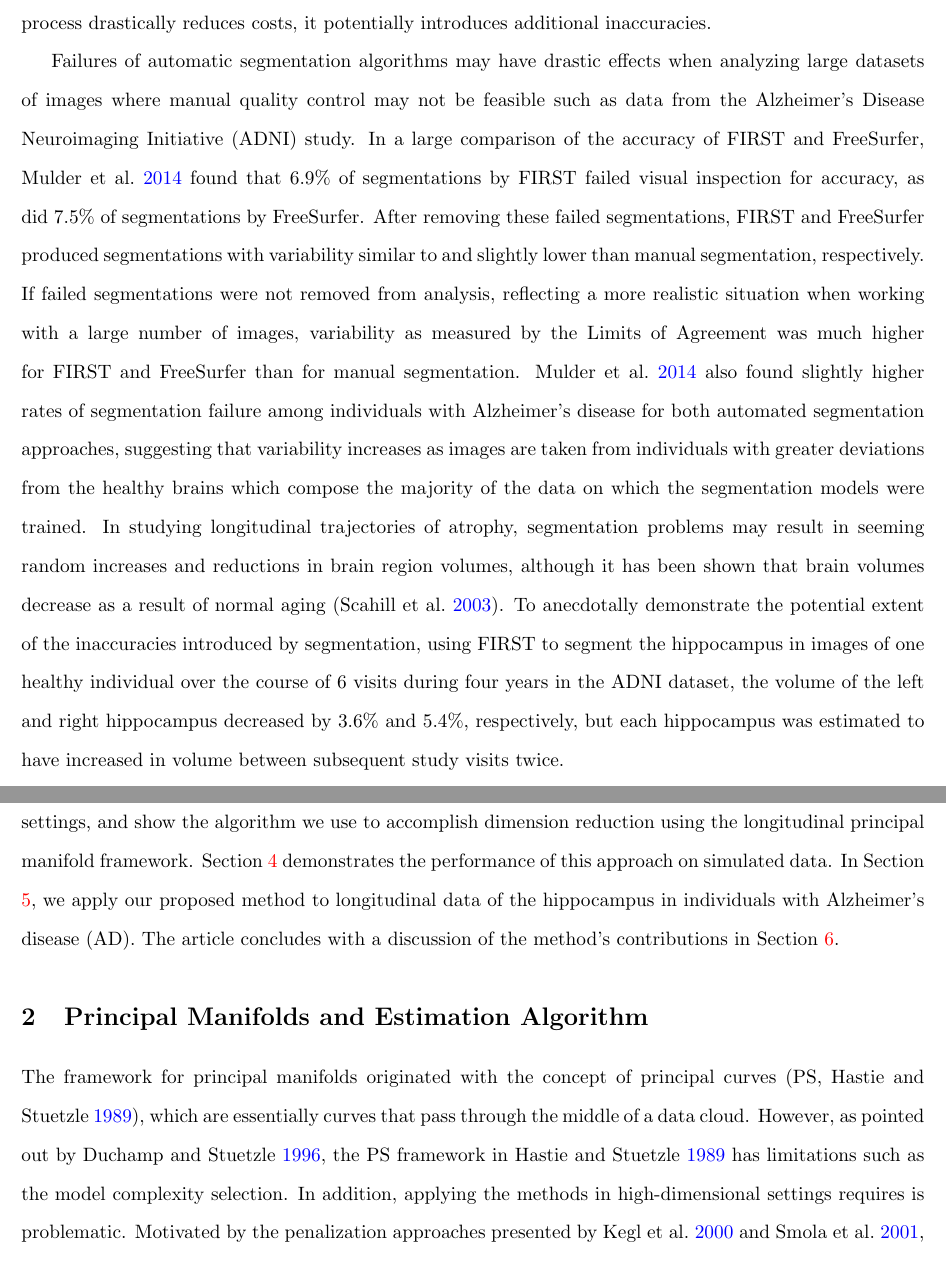
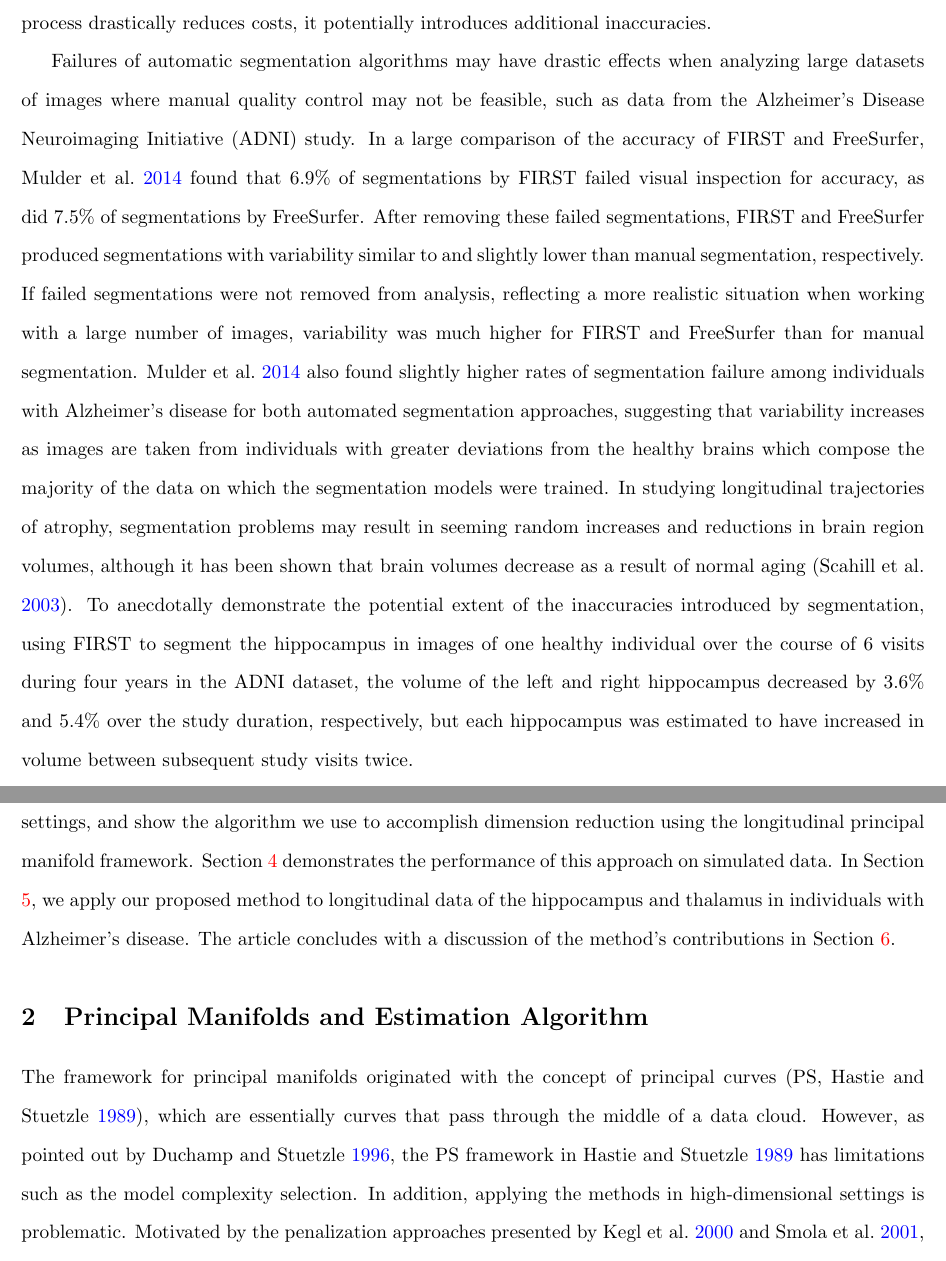
Before and after one commit to rjzielinski/lpme-project, a LaTeX document (paper/main.tex): two parts of pages 2 and 4 of 27, joined at a grey line, cut so that both start at the same text. Compiled offline with pdfLaTeX.

Commit message:
Updates from Overleaf

```diff
--- a/paper/main.tex
+++ b/paper/main.tex
@@ -90,7 +90,7 @@ We propose a longitudinal extension to principal manifold estimation, with the g
 
 Neuroimaging plays a critical role in the diagnosis and monitoring of a number of common neurodegenerative conditions, such as Alzheimer's disease (AD) and Parkinson's disease (\cite{knopmanAlzheimerDisease2021}, \cite{poeweParkinsonDisease2017}). Frequently, interest centers around longitudinal changes in one or more neurological substructures. These structural changes can be observed in magnetic resonance imaging (MRI) data (\cite{crainiceanu2016tutorial}). For example, it is common to observe atrophy in the hippocampus, a structure in the temporal lobe of the brain, of those with AD or cognitive impairment related to other causes. Image segmentation allows for the extraction of subcortical structures from MRI images of the brain for identifying differences between these structures in disease populations, modeling trajectories of change in the structures, and evaluating treatment effects in terms of reduction of atrophy over time. Traditionally, manual segmentation of images by a trained radiologist has been considered the most accurate approach for segmentation of regions of interest and is the gold standard. However, this approach is highly time and resource intensive. When analyzing data from studies with a large number of images, this approach may impose prohibitive costs. Additionally, manual segmentation suffers from meaningful inter-rater and intra-rater variability (\cite{boccardiSurveyProtocolsManual2011}). Automated segmentation approaches, such as FSL-FIRST and FreeSurfer, have been introduced to address these concerns (\cite{patenaudeBayesianModelShape2011}, \cite{reuterWithinsubjectTemplateEstimation2012}). While automating the segmentation process drastically reduces costs, it potentially introduces additional inaccuracies.
 
-Failures of automatic segmentation algorithms may have drastic effects when analyzing large datasets of images where manual quality control may not be feasible such as data from the Alzheimer's Disease Neuroimaging Initiative (ADNI) study. In a large comparison of the accuracy of FIRST and FreeSurfer, \cite{mulderHippocampalVolumeChange2014} found that 6.9\% of segmentations by FIRST failed visual inspection for accuracy, as did 7.5\% of segmentations by FreeSurfer. After removing these failed segmentations, FIRST and FreeSurfer produced segmentations with variability similar to and slightly lower than manual segmentation, respectively. If failed segmentations were not removed from analysis, reflecting a more realistic situation when working with a large number of images, variability as measured by the Limits of Agreement was much higher for FIRST and FreeSurfer than for manual segmentation. \cite{mulderHippocampalVolumeChange2014} also found slightly higher rates of segmentation failure among individuals with Alzheimer's disease for both automated segmentation approaches, suggesting that variability increases as images are taken from individuals with greater deviations from the healthy brains which compose the majority of the data on which the segmentation models were trained. In studying longitudinal trajectories of atrophy, segmentation problems may result in seeming random increases and reductions in brain region volumes, although it has been shown that brain volumes decrease as a result of normal aging (\cite{scahill2003longitudinal}). To anecdotally demonstrate the potential extent of the inaccuracies introduced by segmentation, using FIRST to segment the hippocampus in images of one healthy individual over the course of 6 visits during four years in the ADNI dataset, the volume of the left and right hippocampus decreased by 3.6\% and 5.4\%, respectively, but each hippocampus was estimated to have increased in volume between subsequent study visits twice.
+Failures of automatic segmentation algorithms may have drastic effects when analyzing large datasets of images where manual quality control may not be feasible, such as data from the Alzheimer's Disease Neuroimaging Initiative (ADNI) study. In a large comparison of the accuracy of FIRST and FreeSurfer, \cite{mulderHippocampalVolumeChange2014} found that 6.9\% of segmentations by FIRST failed visual inspection for accuracy, as did 7.5\% of segmentations by FreeSurfer. After removing these failed segmentations, FIRST and FreeSurfer produced segmentations with variability similar to and slightly lower than manual segmentation, respectively. If failed segmentations were not removed from analysis, reflecting a more realistic situation when working with a large number of images, variability was much higher for FIRST and FreeSurfer than for manual segmentation. \cite{mulderHippocampalVolumeChange2014} also found slightly higher rates of segmentation failure among individuals with Alzheimer's disease for both automated segmentation approaches, suggesting that variability increases as images are taken from individuals with greater deviations from the healthy brains which compose the majority of the data on which the segmentation models were trained. In studying longitudinal trajectories of atrophy, segmentation problems may result in seeming random increases and reductions in brain region volumes, although it has been shown that brain volumes decrease as a result of normal aging (\cite{scahill2003longitudinal}). To anecdotally demonstrate the potential extent of the inaccuracies introduced by segmentation, using FIRST to segment the hippocampus in images of one healthy individual over the course of 6 visits during four years in the ADNI dataset, the volume of the left and right hippocampus decreased by 3.6\% and 5.4\% over the study duration, respectively, but each hippocampus was estimated to have increased in volume between subsequent study visits twice.
 
 Ultimately, high levels of variability are present at the subcortical level, both between study visits for the same individual and between individuals, regardless of the segmentation approach used, and may be particularly influential when using automated segmentation methods. Mitigating the extent of this variability is a priority from a statistical perspective to improve the inferences that can be made from segmented image data. To this end, in this article, we propose a manifold learning-based method to develop smooth estimates of the surfaces of subcortical structures over time. Manifold learning describes a set of statistical approaches to modeling high-dimensional data that are assumed to lie along a low-dimensional manifold. In medical imaging applications, interacting with a low-dimensional interpretation of a structure may be more intuitive and efficient than working with the structure in its original high-dimensional space. For example, \cite{yueParameterizationWhiteMatter2016} seeks to compute a parametric representation of the corpus callosum. To obtain the low-dimensional parameterization of the substructures of interest, the proposed approach extends the principal manifold estimation approach introduced by \cite{mengPrincipalManifoldEstimation2021}.
 
@@ -98,5 +98,7 @@ Previously introduced methods for manifold learning, such as Isomap (\cite{tenen
 
-The remainder of this article is laid out as follows: In Section \ref{s:PME}, we review the principal manifold framework. In Section \ref{s:LPME} we discuss our approach to adapting the principal manifold framework for longitudinal settings, and show the algorithm we use to accomplish dimension reduction using the longitudinal principal manifold framework. Section \ref{s:simulations} demonstrates the performance of this approach on simulated data. In Section \ref{s:application}, we apply our proposed method to longitudinal data of the hippocampus in individuals with Alzheimer's disease (AD). The article concludes with a discussion of the method's contributions in Section \ref{s:discussion}.
+Previous work on longitudinal dimension reduction methods has primarily focused on linear approaches, such as the longitudinal principal component analysis method proposed by \cite{kinsonLongitudinalPrincipalComponent2020}. \cite{wolzManifoldLearningBiomarker2010a} used Laplacian eigenmaps to incorporate longitudinal information when reducing neuroimaging data to lower dimensional space, but estimated parameterizations for baseline images and longitudinal image differences separately while we seek to parameterize them simultaneously. \cite{louisRiemannianGeometryLearning2019} used a deep learning-based approach to learn Riemannian manifolds in the context of disease progression modeling. However, this approach relies on modeling assumptions specific to the application, and the deep learning methodology used imposes costs in terms of computational requirements and interpretability. Our work includes two major contributions to the existing literature: 1) we propose a novel approach for longitudinal smoothing in the general-purpose manifold learning setting, 2) we show the potential of leveraging longitudinal manifold smoothing for reducing variability and increasing signal-to-noise in segmentation of brain structures over time.
+
+The remainder of this article is laid out as follows: In Section \ref{s:PME}, we review the principal manifold framework. In Section \ref{s:LPME} we discuss our approach to adapting the principal manifold framework for longitudinal settings, and show the algorithm we use to accomplish dimension reduction using the longitudinal principal manifold framework. Section \ref{s:simulations} demonstrates the performance of this approach on simulated data. In Section \ref{s:application}, we apply our proposed method to longitudinal data of the hippocampus and thalamus in individuals with Alzheimer's disease. The article concludes with a discussion of the method's contributions in Section \ref{s:discussion}.
 
 
 
@@ -107,7 +109,7 @@ The remainder of this article is laid out as follows: In Section \ref{s:PME}, we
 
 \section{Principal Manifolds and Estimation Algorithm}\label{s:PME}
 
-The framework for principal manifolds originated with the concept of principal curves (PS, \cite{hastiePrincipalCurves1989}), which are essentially curves that pass through the middle of a data cloud. However, as pointed out by \cite{duchamp1996extremal}, the PS framework in \cite{hastiePrincipalCurves1989} has limitations such as the model complexity selection. In addition, applying the methods in high-dimensional settings requires is problematic. Motivated by the penalization approaches presented by \cite{kegl2000learning} and \cite{smolaRegularizedPrincipalManifolds2001}, \cite{mengPrincipalManifoldEstimation2021} proposed the principal manifold estimation (PME) framework. In order to present the longitudinal PME approach, we start by introducing notations used throughout this paper. We use $d$ and $D$ to denote the dimensions of the low-dimensional manifold and high-dimensional space, respectively. We assume that a data cloud is observed in the $D$ dimensional space. In the context of segmentation, we consider a collection of vertices on the surface of the brain region of interest as the $D-$dimensional data cloud, while the $d-$dimensional smooth surface of the region is the underlying manifold of interest. For any positive integer $q$ and point $\xi=(\xi_1,\ldots,\xi_q)\in\mathbb{R}^q$, we use the following norm $\Vert \xi\Vert_{\mathbb{R}^q}=\sqrt{\sum_{l=1}^q \xi_l^2}$. Since our interest in this work centers at continuous mappings, we denote the collection of continuous vector-valued functions from $\mathbb{R}^d$ to $\mathbb{R}^D$ as $\mathcal{C}(\mathbb{R}^{d} \to \mathbb{R}^{D})$. The $d$-dimensional manifold corresponding to a function $f \in C(\mathbb{R}^{d} \to \mathbb{R}^{D})$ is formally defined as $M_f^d=\{f(r):\,r\in\mathbb{R}^d\}$. Most manifold estimation methods are based on defining a projection index, i.e. $\pi_f(x)$, defined as the point in the $d$-dimensional space, where $f(\pi_f(x))$ is the projection of $x$ on the manifold $M_f^d$. The definitions of $\pi_f(x)$ given by \cite{hastiePrincipalCurves1989} and \cite{mengPrincipalManifoldEstimation2021} for $2$- and higher-dimensional spaces, respectively, guarantee the uniqueness of the projection. The principal manifolds are then defined as follows.
+The framework for principal manifolds originated with the concept of principal curves (PS, \cite{hastiePrincipalCurves1989}), which are essentially curves that pass through the middle of a data cloud. However, as pointed out by \cite{duchamp1996extremal}, the PS framework in \cite{hastiePrincipalCurves1989} has limitations such as the model complexity selection. In addition, applying the methods in high-dimensional settings is problematic. Motivated by the penalization approaches presented by \cite{kegl2000learning} and \cite{smolaRegularizedPrincipalManifolds2001}, \cite{mengPrincipalManifoldEstimation2021} proposed the principal manifold estimation (PME) framework. In order to present the longitudinal PME approach, we start by introducing notations used throughout this paper. We use $d$ and $D$ to denote the dimensions of the low-dimensional manifold and high-dimensional space, respectively. We assume that a data cloud is observed in the $D$ dimensional space. In the context of segmentation, we consider a collection of vertices on the surface of the brain region of interest as the $D-$dimensional data cloud, while the $d-$dimensional smooth surface of the region is the underlying manifold of interest. For any positive integer $q$ and point $\xi=(\xi_1,\ldots,\xi_q)\in\mathbb{R}^q$, we use the following norm $\Vert \xi\Vert_{\mathbb{R}^q}=\sqrt{\sum_{l=1}^q \xi_l^2}$. Since our interest in this work centers at continuous mappings, we denote the collection of continuous vector-valued functions from $\mathbb{R}^d$ to $\mathbb{R}^D$ as $\mathcal{C}(\mathbb{R}^{d} \to \mathbb{R}^{D})$. The $d$-dimensional manifold corresponding to a function $f \in C(\mathbb{R}^{d} \to \mathbb{R}^{D})$ is formally defined as $M_f^d=\{f(r):\,r\in\mathbb{R}^d\}$. Most manifold estimation methods are based on defining a projection index, i.e. $\pi_f(x)$, defined as the point in the $d$-dimensional space, where $f(\pi_f(x))$ is the projection of $x$ on the manifold $M_f^d$. The definitions of $\pi_f(x)$ given by \cite{hastiePrincipalCurves1989} and \cite{mengPrincipalManifoldEstimation2021} for $2$- and higher-dimensional spaces, respectively, guarantee the uniqueness of the projection. The principal manifolds are then defined as follows.
 \begin{definition}
   \label{def:principal_manifolds}
   Given a random $D$-vector $\boldsymbol{X}$ associated with the probability measure $\mathbb{P}$ such that $\boldsymbol{X}$ has compact support and finite second moments. Under some assumptions on limiting behavior and smoothness on functions $f$ and  $g$, given a $\lambda \in [0, \infty]$, and the following functionals:
```
Also changed, not shown: paper/main.tex (6 more changed lines).
